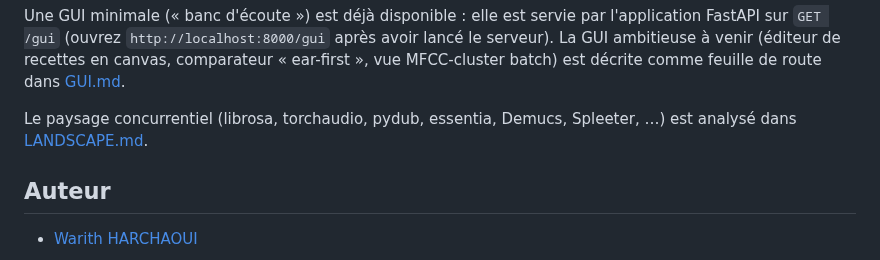
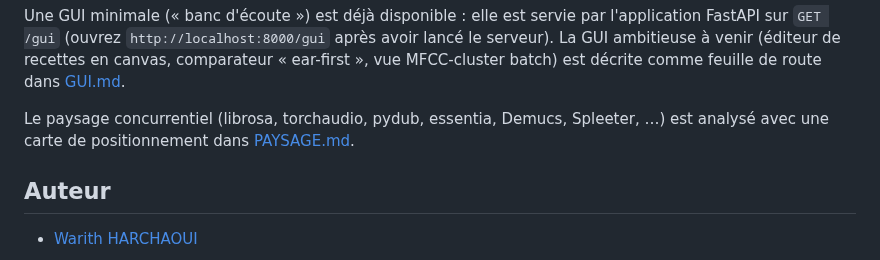
Before and after one commit to warith-harchaoui/audio-helper, a Markdown page: LISEZMOI.md, the part around one of its changes. GitHub-like rendering.

```diff
--- a/LISEZMOI.md
+++ b/LISEZMOI.md
@@ -211,7 +213,7 @@ en canvas, comparateur « ear-first », vue MFCC-cluster batch) est décrite com
 feuille de route dans [GUI.md](GUI.md).
 
 Le paysage concurrentiel (librosa, torchaudio, pydub, essentia,
-Demucs, Spleeter, …) est analysé dans [LANDSCAPE.md](LANDSCAPE.md).
+Demucs, Spleeter, …) est analysé avec une carte de positionnement dans [PAYSAGE.md](PAYSAGE.md).
 
 ## Auteur
 
```
Also changed, not shown: other parts of LISEZMOI.md (+2 -0 lines), LANDSCAPE.md (+42 -19 lines), PAYSAGE.md (added, +82 -0 lines), README.md (+3 -1 lines), assets/landscape.png (added), assets/paysage.png (added), 1 other file.
